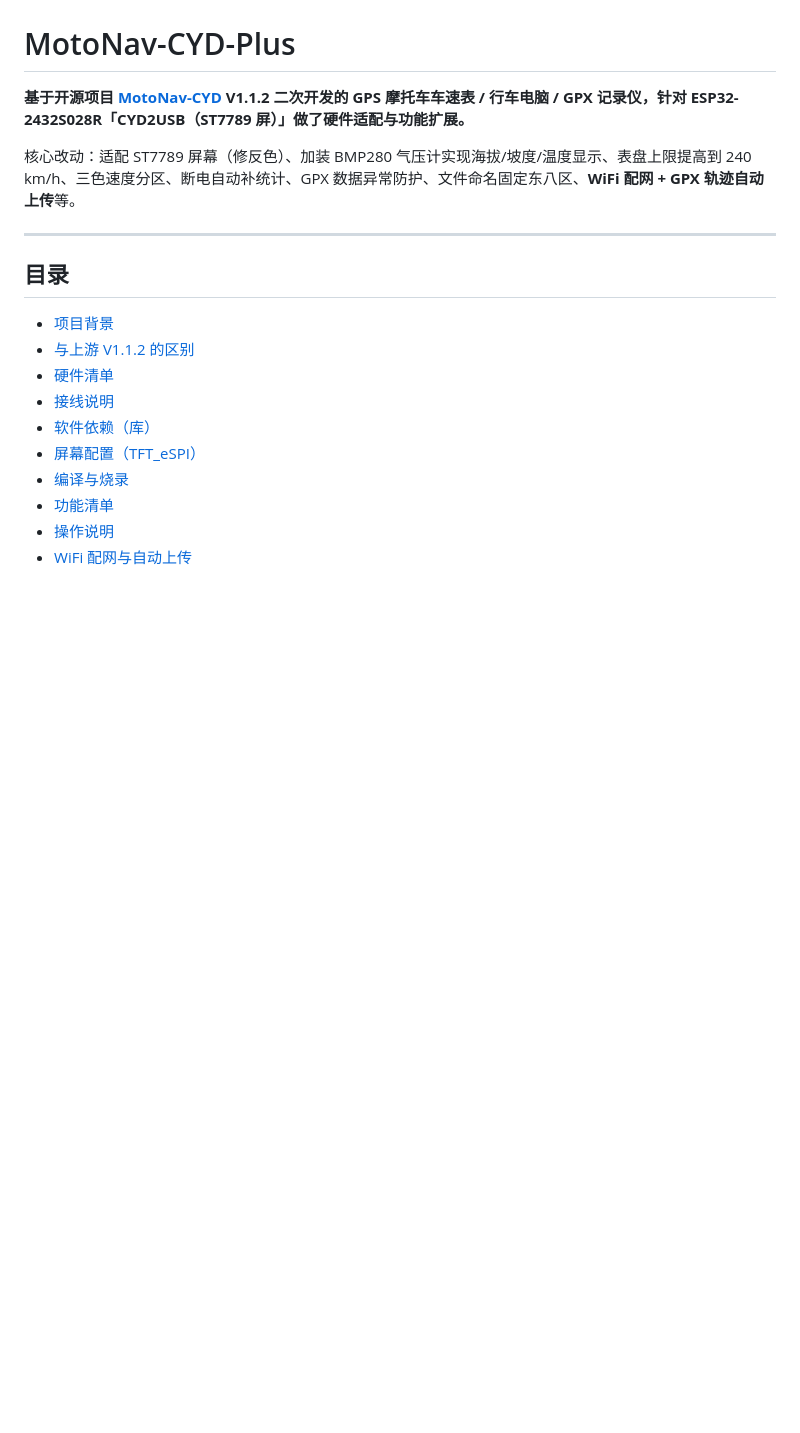
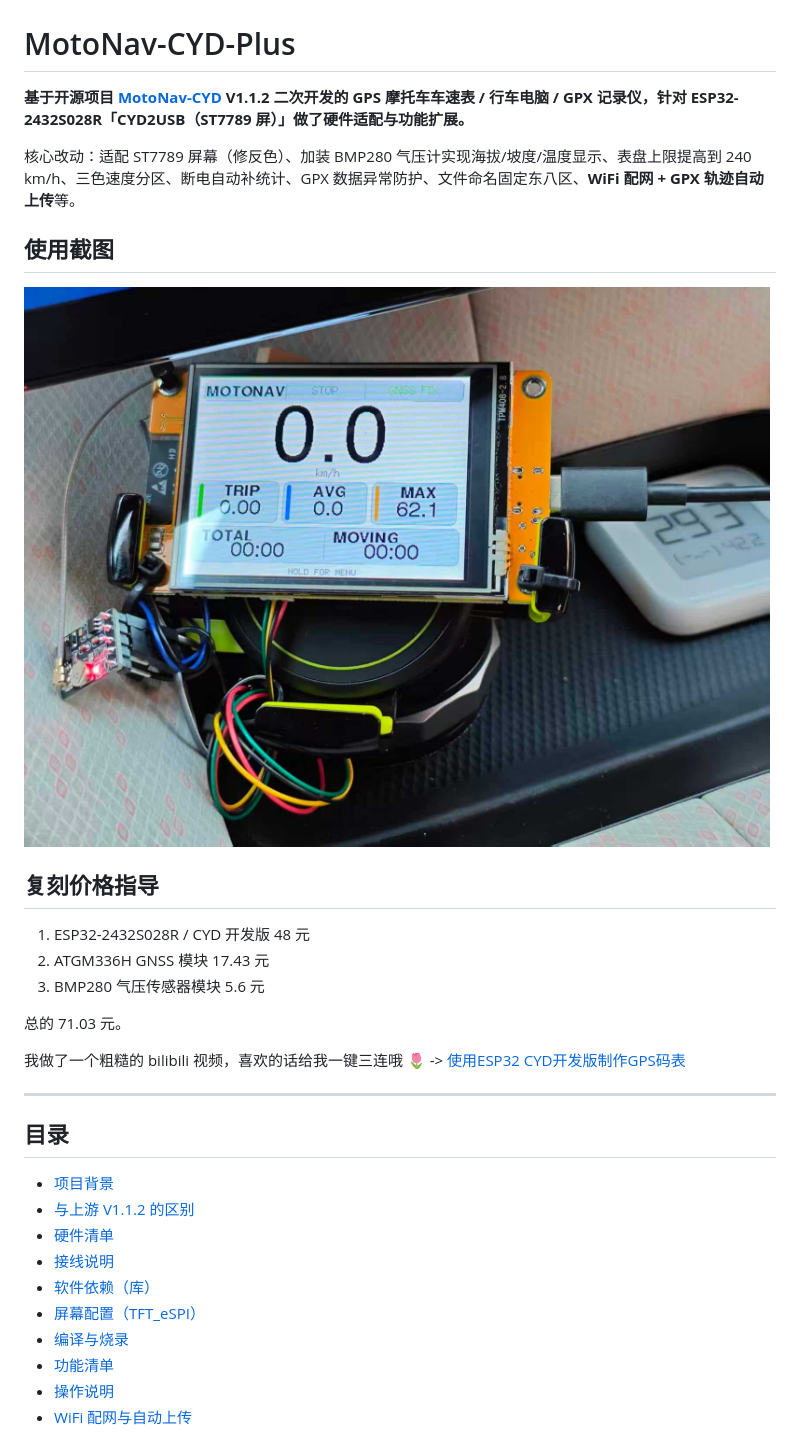
Before and after one commit to hellodk34/MotoNav-CYD-Plus, a Markdown page: README.md, the part around the change. Drawn GitHub-style; pictures changed too: screenshots/CYDGPS码表.jpg (added); blank space fills up the shorter version.

Commit message:
feat: update doc, add screenshot

```diff
--- a/README.md
+++ b/README.md
@@ -3,6 +3,20 @@
 **基于开源项目 [MotoNav-CYD](https://github.com/markseder/MotoNav-CYD) V1.1.2 二次开发的 GPS 摩托车车速表 / 行车电脑 / GPX 记录仪，针对 ESP32-2432S028R「CYD2USB（ST7789 屏）」做了硬件适配与功能扩展。**
 
 核心改动：适配 ST7789 屏幕（修反色）、加装 BMP280 气压计实现海拔/坡度/温度显示、表盘上限提高到 240 km/h、三色速度分区、断电自动补统计、GPX 数据异常防护、文件命名固定东八区、**WiFi 配网 + GPX 轨迹自动上传**等。
+
+## 使用截图
+
+![CYDGPS码表.jpg](./screenshots/CYDGPS码表.jpg)
+
+## 复刻价格指导
+
+1. ESP32-2432S028R / CYD 开发版 48 元
+2. ATGM336H GNSS 模块 17.43 元
+3. BMP280 气压传感器模块 5.6 元
+
+总的 71.03 元。
+
+我做了一个粗糙的 bilibili 视频，喜欢的话给我一键三连哦 🌷 -> [使用ESP32 CYD开发版制作GPS码表](https://www.bilibili.com/video/BV1ZPxn6nEbM/)
 
 ---
 
```
